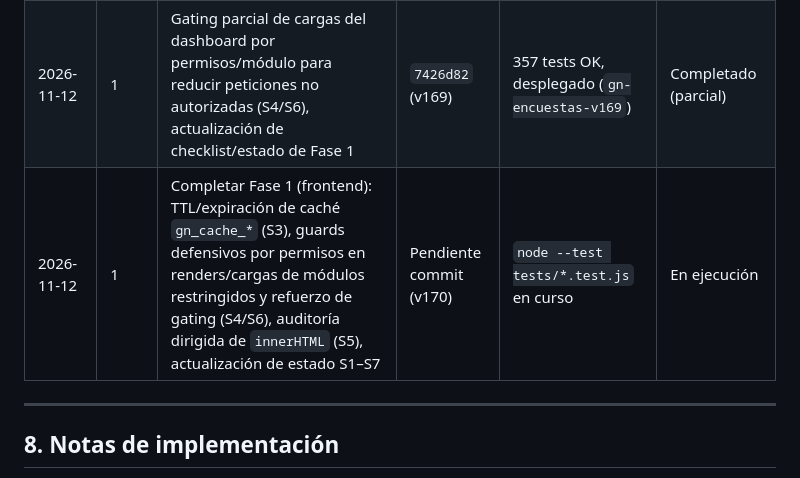
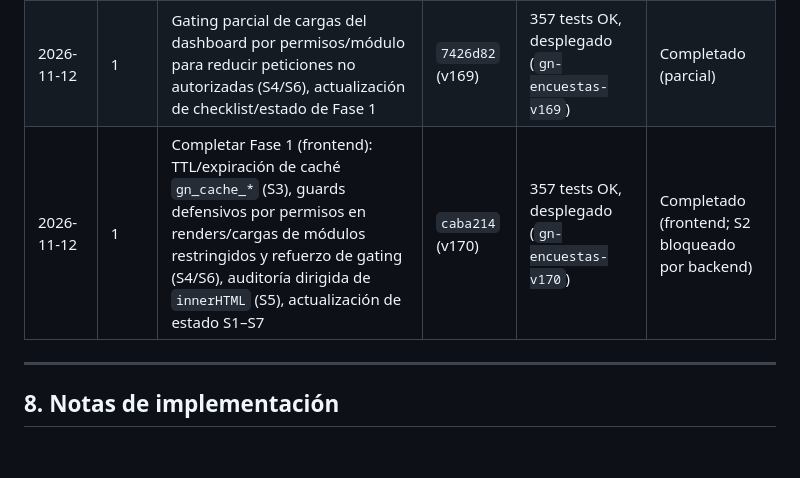
Before and after one commit to gn-admin/admin-dashboard, a Markdown page: PLAN_ANALISIS_Y_EJECUCION.md, the part around the change. Rendered like a GitHub page; blank space fills up the shorter version.

Commit message:
Registrar cierre de Fase 1 en plan (v170)

```diff
--- a/PLAN_ANALISIS_Y_EJECUCION.md
+++ b/PLAN_ANALISIS_Y_EJECUCION.md
@@ -178,7 +178,7 @@ Análisis exhaustivo realizado sobre producción desplegada y código fuente (`s
 | 2026-11-12 | 1 | CSP report-only endurecida/alineada (Firebase, `unsafe-inline` estilos, `blob:`, políticas base) | `86ac93d` (v167) | 357 tests OK, despliegue en producción | Completado |
 | 2026-11-12 | 0-3 | U4 tablas Socios/Donaciones con `data-label` y tarjetas responsive móvil, U5 foco/teclado en menú “Más”, S4/S6 guards de carga sin sesión, refuerzo `:focus-visible`/targets y `aria-label` adicionales | `84c8362` (v168) | 357 tests OK, desplegado (`gn-encuestas-v168`) | Completado (parcial por fases) |
 | 2026-11-12 | 1 | Gating parcial de cargas del dashboard por permisos/módulo para reducir peticiones no autorizadas (S4/S6), actualización de checklist/estado de Fase 1 | `7426d82` (v169) | 357 tests OK, desplegado (`gn-encuestas-v169`) | Completado (parcial) |
-| 2026-11-12 | 1 | Completar Fase 1 (frontend): TTL/expiración de caché `gn_cache_*` (S3), guards defensivos por permisos en renders/cargas de módulos restringidos y refuerzo de gating (S4/S6), auditoría dirigida de `innerHTML` (S5), actualización de estado S1–S7 | Pendiente commit (v170) | `node --test tests/*.test.js` en curso | En ejecución |
+| 2026-11-12 | 1 | Completar Fase 1 (frontend): TTL/expiración de caché `gn_cache_*` (S3), guards defensivos por permisos en renders/cargas de módulos restringidos y refuerzo de gating (S4/S6), auditoría dirigida de `innerHTML` (S5), actualización de estado S1–S7 | `caba214` (v170) | 357 tests OK, desplegado (`gn-encuestas-v170`) | Completado (frontend; S2 bloqueado por backend) |
 
 ---
 
```
